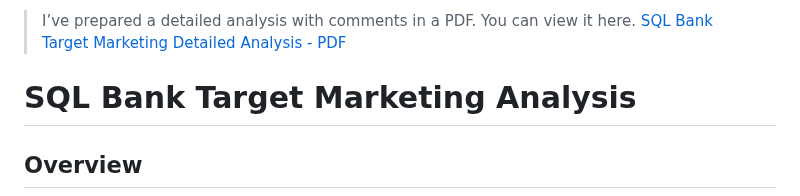
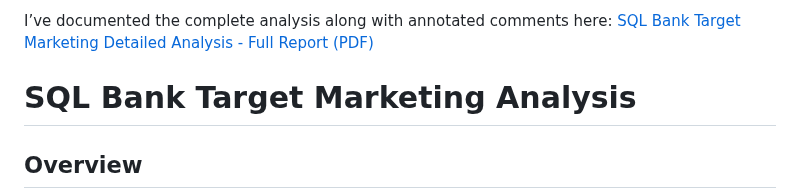
Before and after one commit to ieshreya/Data-Analytics-Portfolio, a Markdown page: 01_SQL_Bank_Customer_Targeting_Analysis/README.md, the part around the change. Rendered like a GitHub page.

```diff
--- a/01_SQL_Bank_Customer_Targeting_Analysis/README.md
+++ b/01_SQL_Bank_Customer_Targeting_Analysis/README.md
@@ -1,5 +1,5 @@
-> I’ve prepared a detailed analysis with comments in a PDF. You can view it here.
-> [SQL Bank Target Marketing Detailed Analysis - PDF](./SQL%20Bank%20Target%20Marketing%20Analysis.pdf)
+I’ve documented the complete analysis along with annotated comments here:  [SQL Bank Target Marketing Detailed Analysis - Full Report (PDF)](./Full%20Report%20-%20SQL%20Bank%20Target%20Marketing%20Analysis.pdf)
+
 # SQL Bank Target Marketing Analysis
 ## Overview
 This project involves a comprehensive analysis of marketing campaigns held by a bank aimed at increasing the number of term deposit subscribers. The goal is to identify the key factors influencing customer decisions, including their financial behaviors and demographic insights. The analysis provides a detailed account of the project’s objectives, business problems, findings, and conclusions.
```
